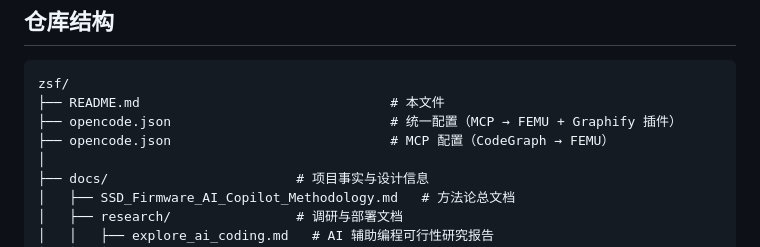
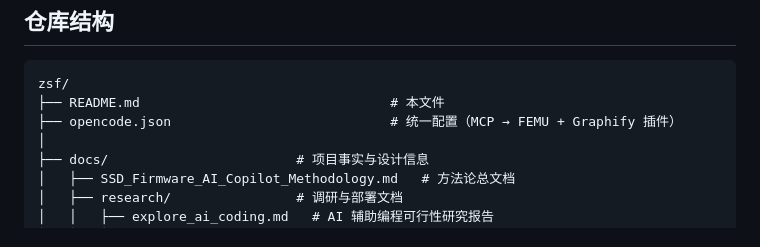
Before and after one commit to 278319027/AI_Copilot_UFS, a Markdown page: README.md, the part around the change. Drawn GitHub-style.

Commit message:
fix: remove duplicate opencode.json entry in README tree

```diff
--- a/README.md
+++ b/README.md
@@ -21,7 +21,6 @@
 zsf/
 ├── README.md                                # 本文件
 ├── opencode.json                            # 统一配置（MCP → FEMU + Graphify 插件）
-├── opencode.json                            # MCP 配置（CodeGraph → FEMU）
 │
 ├── docs/                        # 项目事实与设计信息
 │   ├── SSD_Firmware_AI_Copilot_Methodology.md   # 方法论总文档
```
